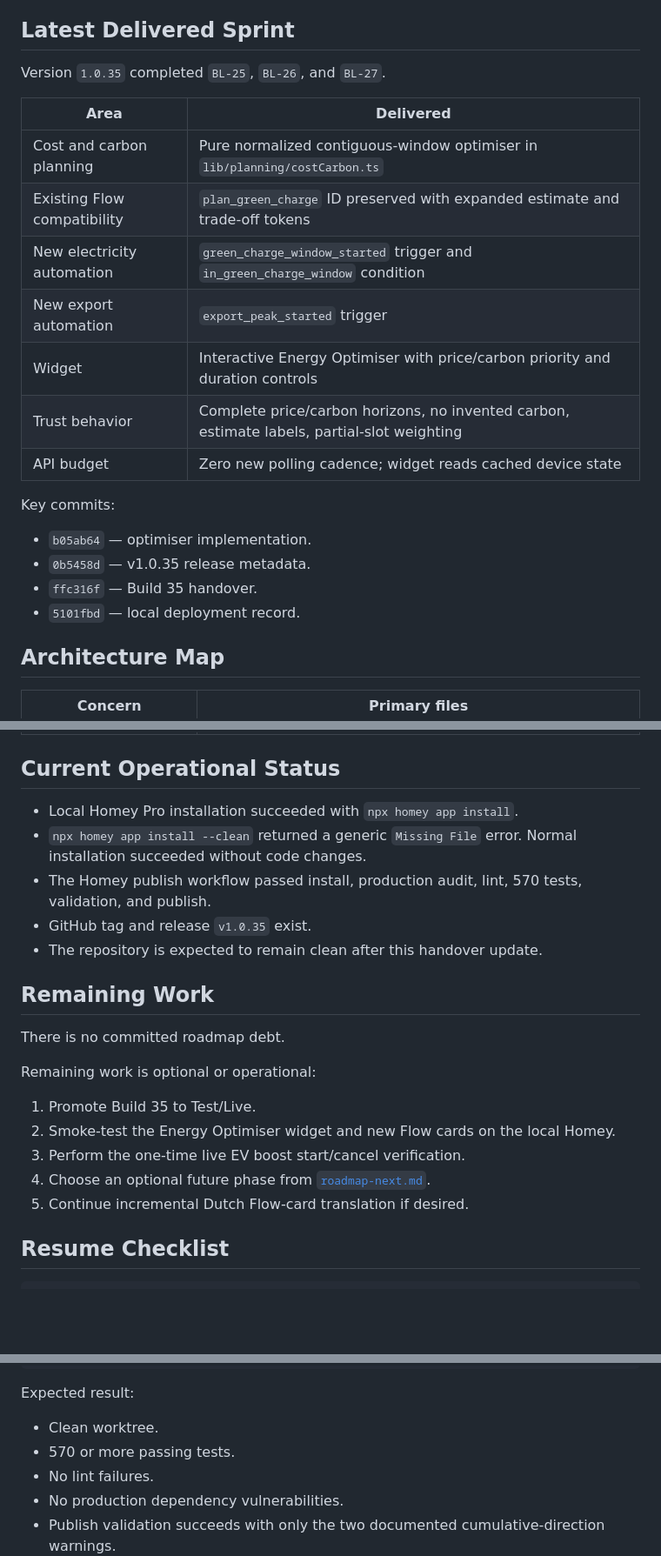
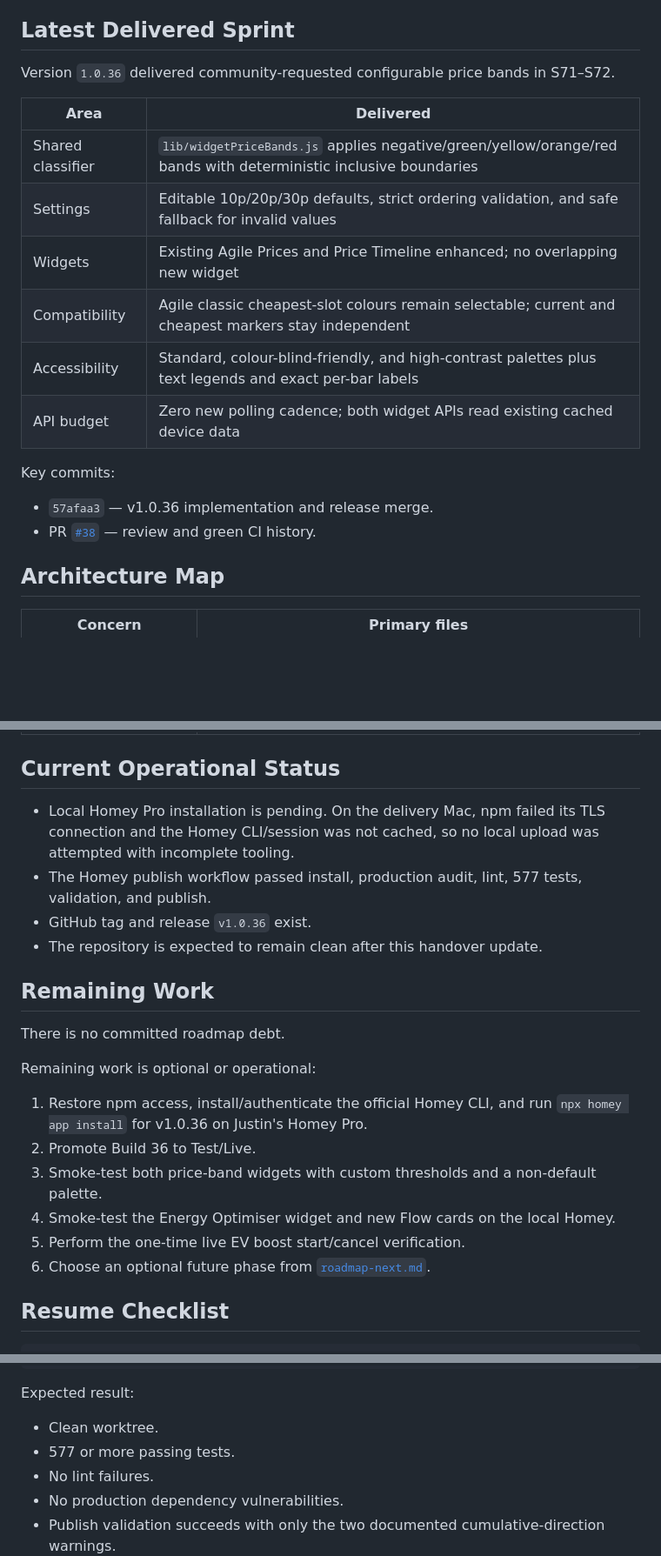
Before and after one commit to zarbjustin/homey-octopus-energy, a Markdown page: docs/ai-handover.md, 3 parts joined by grey strips. Shown at 87% size. Rendered like a GitHub page; blank space fills up the shorter version.

```diff
--- a/docs/ai-handover.md
+++ b/docs/ai-handover.md
@@ -36,24 +36,21 @@ The build is uploaded. Promotion is a manual Homey Developer Tools step.
 
 ## Latest Delivered Sprint
 
-Version `1.0.35` completed `BL-25`, `BL-26`, and `BL-27`.
+Version `1.0.36` delivered community-requested configurable price bands in S71–S72.
 
 | Area | Delivered |
 |---|---|
-| Cost and carbon planning | Pure normalized contiguous-window optimiser in `lib/planning/costCarbon.ts` |
-| Existing Flow compatibility | `plan_green_charge` ID preserved with expanded estimate and trade-off tokens |
-| New electricity automation | `green_charge_window_started` trigger and `in_green_charge_window` condition |
-| New export automation | `export_peak_started` trigger |
-| Widget | Interactive Energy Optimiser with price/carbon priority and duration controls |
-| Trust behavior | Complete price/carbon horizons, no invented carbon, estimate labels, partial-slot weighting |
-| API budget | Zero new polling cadence; widget reads cached device state |
+| Shared classifier | `lib/widgetPriceBands.js` applies negative/green/yellow/orange/red bands with deterministic inclusive boundaries |
+| Settings | Editable 10p/20p/30p defaults, strict ordering validation, and safe fallback for invalid values |
+| Widgets | Existing Agile Prices and Price Timeline enhanced; no overlapping new widget |
+| Compatibility | Agile classic cheapest-slot colours remain selectable; current and cheapest markers stay independent |
+| Accessibility | Standard, colour-blind-friendly, and high-contrast palettes plus text legends and exact per-bar labels |
+| API budget | Zero new polling cadence; both widget APIs read existing cached device data |
 
 Key commits:
 
-- `b05ab64` — optimiser implementation.
-- `0b5458d` — v1.0.35 release metadata.
-- `ffc316f` — Build 35 handover.
-- `5101fbd` — local deployment record.
+- `57afaa3` — v1.0.36 implementation and release merge.
+- PR [`#38`](https://github.com/zarbjustin/homey-octopus-energy/pull/38) — review and green CI history.
 
 ## Architecture Map
 
@@ -77,10 +74,9 @@ Key commits:
 
 ## Current Operational Status
 
-- Local Homey Pro installation succeeded with `npx homey app install`.
-- `npx homey app install --clean` returned a generic `Missing File` error. Normal installation succeeded without code changes.
-- The Homey publish workflow passed install, production audit, lint, 570 tests, validation, and publish.
-- GitHub tag and release `v1.0.35` exist.
+- Local Homey Pro installation is pending. On the delivery Mac, npm failed its TLS connection and the Homey CLI/session was not cached, so no local upload was attempted with incomplete tooling.
+- The Homey publish workflow passed install, production audit, lint, 577 tests, validation, and publish.
+- GitHub tag and release `v1.0.36` exist.
 - The repository is expected to remain clean after this handover update.
 
 ## Remaining Work
@@ -89,11 +85,12 @@ There is no committed roadmap debt.
 
 Remaining work is optional or operational:
 
-1. Promote Build 35 to Test/Live.
-2. Smoke-test the Energy Optimiser widget and new Flow cards on the local Homey.
-3. Perform the one-time live EV boost start/cancel verification.
-4. Choose an optional future phase from [`roadmap-next.md`](roadmap-next.md).
-5. Continue incremental Dutch Flow-card translation if desired.
+1. Restore npm access, install/authenticate the official Homey CLI, and run `npx homey app install` for v1.0.36 on Justin's Homey Pro.
+2. Promote Build 36 to Test/Live.
+3. Smoke-test both price-band widgets with custom thresholds and a non-default palette.
+4. Smoke-test the Energy Optimiser widget and new Flow cards on the local Homey.
+5. Perform the one-time live EV boost start/cancel verification.
+6. Choose an optional future phase from [`roadmap-next.md`](roadmap-next.md).
 
 ## Resume Checklist
 
@@ -111,7 +108,7 @@ npx homey app validate --level publish
 Expected result:
 
 - Clean worktree.
-- 570 or more passing tests.
+- 577 or more passing tests.
 - No lint failures.
 - No production dependency vulnerabilities.
 - Publish validation succeeds with only the two documented cumulative-direction warnings.
```
Also changed, not shown: other parts of docs/ai-handover.md (+8 -8 lines), HANDOVER.md (+4 -1 lines).
